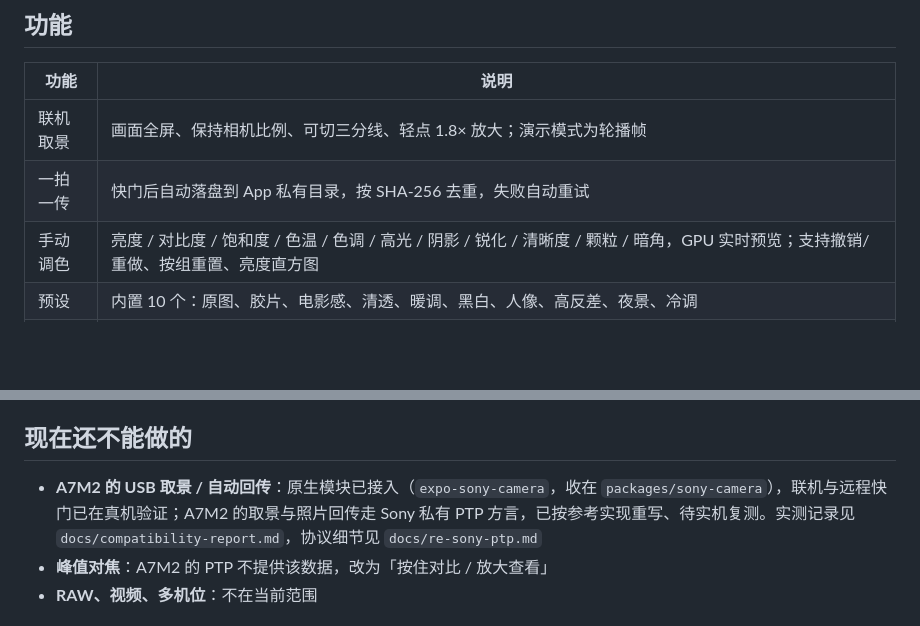
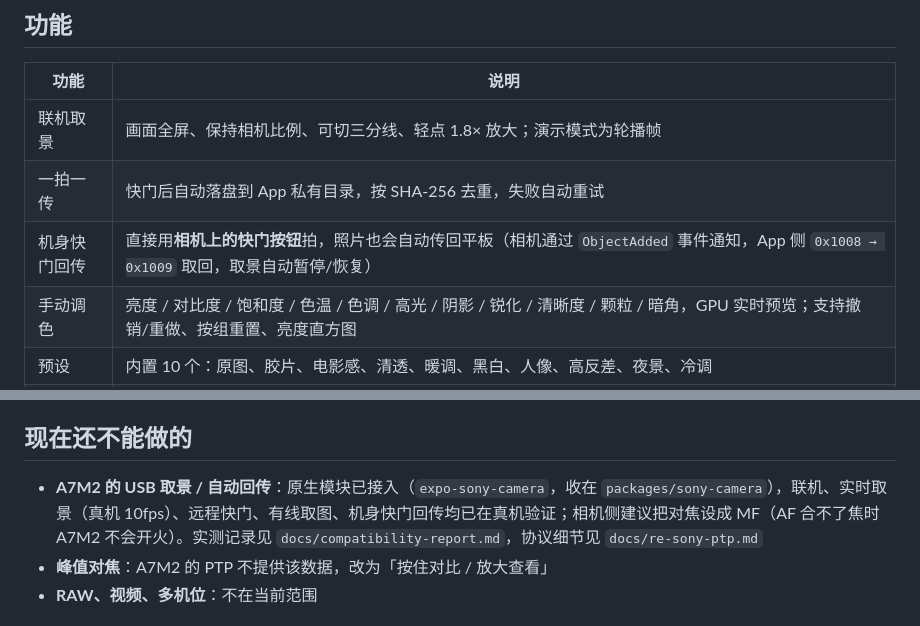
Before and after one commit to accten/ColorLink-A7M2, a Markdown page: README.md, 2 parts joined by grey strips. Rendered like a GitHub page; blank space fills up the shorter version.

```diff
--- a/README.md
+++ b/README.md
@@ -17,6 +17,7 @@
 |---|---|
 | 联机取景 | 画面全屏、保持相机比例、可切三分线、轻点 1.8× 放大；演示模式为轮播帧 |
 | 一拍一传 | 快门后自动落盘到 App 私有目录，按 SHA-256 去重，失败自动重试 |
+| 机身快门回传 | 直接用**相机上的快门按钮**拍，照片也会自动传回平板（相机通过 `ObjectAdded` 事件通知，App 侧 `0x1008 → 0x1009` 取回，取景自动暂停/恢复） |
 | 手动调色 | 亮度 / 对比度 / 饱和度 / 色温 / 色调 / 高光 / 阴影 / 锐化 / 清晰度 / 颗粒 / 暗角，GPU 实时预览；支持撤销/重做、按组重置、亮度直方图 |
 | 预设 | 内置 10 个：原图、胶片、电影感、清透、暖调、黑白、人像、高反差、夜景、冷调 |
 | 3D LUT | 导入 `.cube`（17/32/33/64），可调浓度，坏文件给出明确原因 |
@@ -103,7 +104,7 @@ npx expo run:android          # 装到已连接的手机
 
 ## 现在还不能做的
 
-- **A7M2 的 USB 取景 / 自动回传**：原生模块已接入（`expo-sony-camera`，收在 `packages/sony-camera`），联机与远程快门已在真机验证；A7M2 的取景与照片回传走 Sony 私有 PTP 方言，已按参考实现重写、待实机复测。实测记录见 `docs/compatibility-report.md`，协议细节见 `docs/re-sony-ptp.md`
+- **A7M2 的 USB 取景 / 自动回传**：原生模块已接入（`expo-sony-camera`，收在 `packages/sony-camera`），联机、实时取景（真机 10fps）、远程快门、有线取图、机身快门回传均已在真机验证；相机侧建议把对焦设成 MF（AF 合不了焦时 A7M2 不会开火）。实测记录见 `docs/compatibility-report.md`，协议细节见 `docs/re-sony-ptp.md`
 - **峰值对焦**：A7M2 的 PTP 不提供该数据，改为「按住对比 / 放大查看」
 - **RAW、视频、多机位**：不在当前范围
 
```
Also changed, not shown: docs/compatibility-report.md (+39 -0 lines).
